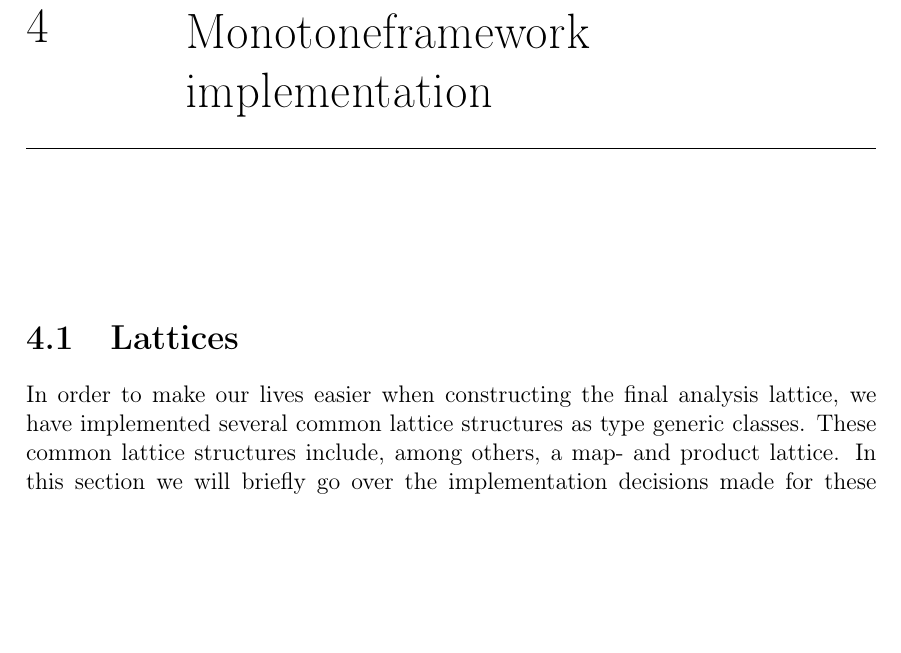
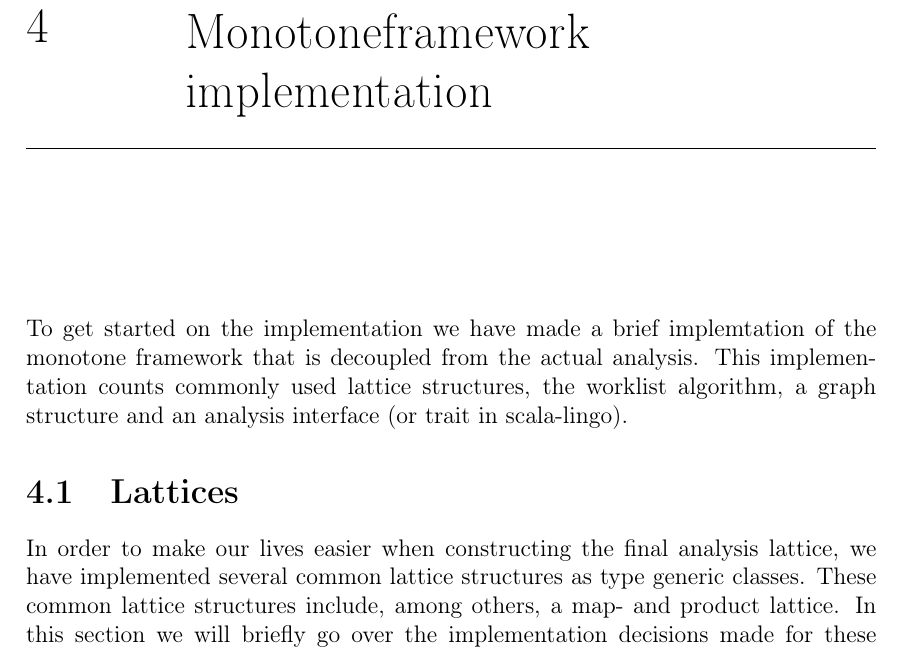
Before and after one commit to jstroem/TAPY, a LaTeX book (report/latex/Main.tex, which reads report/latex/Representations.tex): part of page 7 of 21, cut so that both start at the same text, the shorter picture padded with empty space. Compiled offline with pdfLaTeX.

Commit message:
added introduction to monotone framework

```diff
--- a/report/latex/Representations.tex
+++ b/report/latex/Representations.tex
@@ -1,4 +1,7 @@
 \chapter{Monotoneframework implementation}
+
+To get started on the implementation we have made a brief implemtation of the monotone framework that is decoupled from the actual analysis.
+This implementation counts commonly used lattice structures, the worklist algorithm, a graph structure and an analysis interface (or trait in scala-lingo).
 
 \section{Lattices}
 
```
